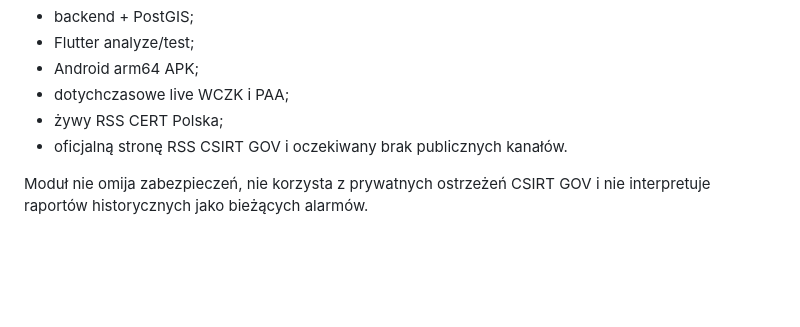
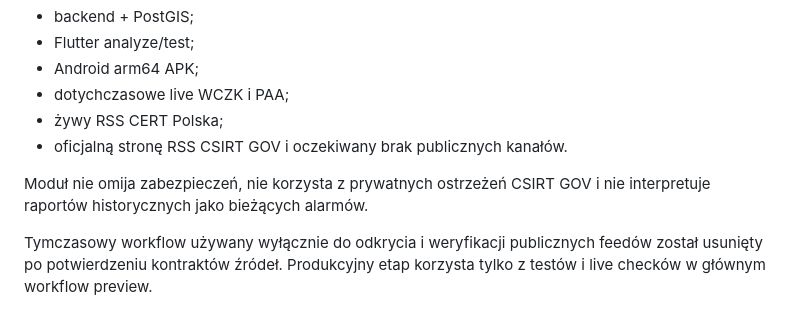
Before and after one commit to mmaatteusz/bezpieczna-polska, a Markdown page: docs/CYBER_STAGE.md, the part around the change. Drawn GitHub-style; blank space fills up the shorter version.

Commit message:
Finalize cyber stage documentation after source probe cleanup

```diff
--- a/docs/CYBER_STAGE.md
+++ b/docs/CYBER_STAGE.md
@@ -64,3 +64,6 @@ Workflow alpha.8 sprawdza:
 - oficjalną stronę RSS CSIRT GOV i oczekiwany brak publicznych kanałów.
 
 Moduł nie omija zabezpieczeń, nie korzysta z prywatnych ostrzeżeń CSIRT GOV i nie interpretuje raportów historycznych jako bieżących alarmów.
+
+
+Tymczasowy workflow używany wyłącznie do odkrycia i weryfikacji publicznych feedów został usunięty po potwierdzeniu kontraktów źródeł. Produkcyjny etap korzysta tylko z testów i live checków w głównym workflow preview.
```
